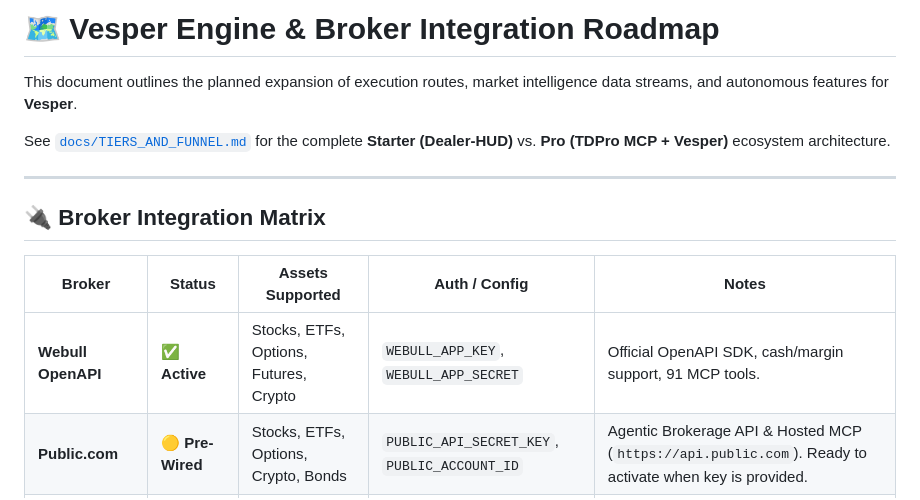
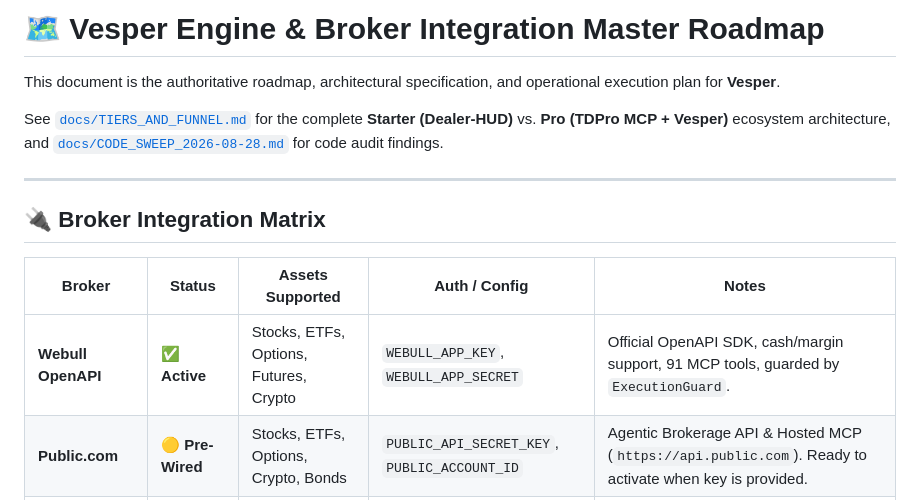
Before and after one commit to mphinance/trading-agent, a Markdown page: ROADMAP.md, the part around one of its changes. GitHub-like rendering.

```diff
--- a/ROADMAP.md
+++ b/ROADMAP.md
@@ -1,8 +1,8 @@
-# 🗺️ Vesper Engine & Broker Integration Roadmap
+# 🗺️ Vesper Engine & Broker Integration Master Roadmap
 
-This document outlines the planned expansion of execution routes, market intelligence data streams, and autonomous features for **Vesper**.
+This document is the authoritative roadmap, architectural specification, and operational execution plan for **Vesper**.
 
-See [`docs/TIERS_AND_FUNNEL.md`](docs/TIERS_AND_FUNNEL.md) for the complete **Starter (Dealer-HUD)** vs. **Pro (TDPro MCP + Vesper)** ecosystem architecture.
+See [`docs/TIERS_AND_FUNNEL.md`](docs/TIERS_AND_FUNNEL.md) for the complete **Starter (Dealer-HUD)** vs. **Pro (TDPro MCP + Vesper)** ecosystem architecture, and [`docs/CODE_SWEEP_2026-08-28.md`](docs/CODE_SWEEP_2026-08-28.md) for code audit findings.
 
 ---
 
@@ -10,7 +10,7 @@ See [`docs/TIERS_AND_FUNNEL.md`](docs/TIERS_AND_FUNNEL.md) for the complete **St
 
 | Broker | Status | Assets Supported | Auth / Config | Notes |
 |---|---|---|---|---|
-| **Webull OpenAPI** | ✅ **Active** | Stocks, ETFs, Options, Futures, Crypto | `WEBULL_APP_KEY`, `WEBULL_APP_SECRET` | Official OpenAPI SDK, cash/margin support, 91 MCP tools. |
+| **Webull OpenAPI** | ✅ **Active** | Stocks, ETFs, Options, Futures, Crypto | `WEBULL_APP_KEY`, `WEBULL_APP_SECRET` | Official OpenAPI SDK, cash/margin support, 91 MCP tools, guarded by `ExecutionGuard`. |
 | **Public.com** | 🟡 **Pre-Wired** | Stocks, ETFs, Options, Crypto, Bonds | `PUBLIC_API_SECRET_KEY`, `PUBLIC_ACCOUNT_ID` | Agentic Brokerage API & Hosted MCP (`https://api.public.com`). Ready to activate when key is provided. |
 | **Tradier** | ⚪ **Planned** | Equities, Index Options (XSP / SPX) | `TRADIER_API_KEY` | Dedicated low-latency 0DTE route. |
 | **Interactive Brokers (IBKR)** | ⚪ **Planned** | Global multi-asset, Forex, Futures | Client Portal Gateway | Safe "Draft-Only" human UI approval mode. |
```
Also changed, not shown: other parts of ROADMAP.md (+86 -98 lines), NEXT_STEPS.md (deleted, +0 -320 lines).
